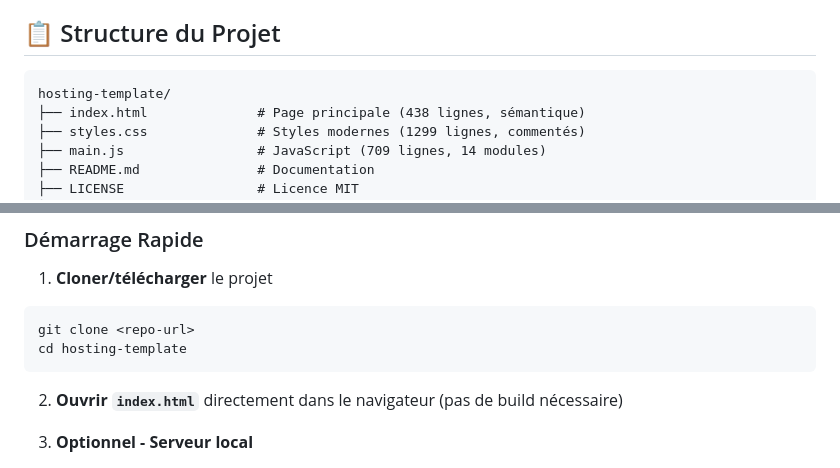
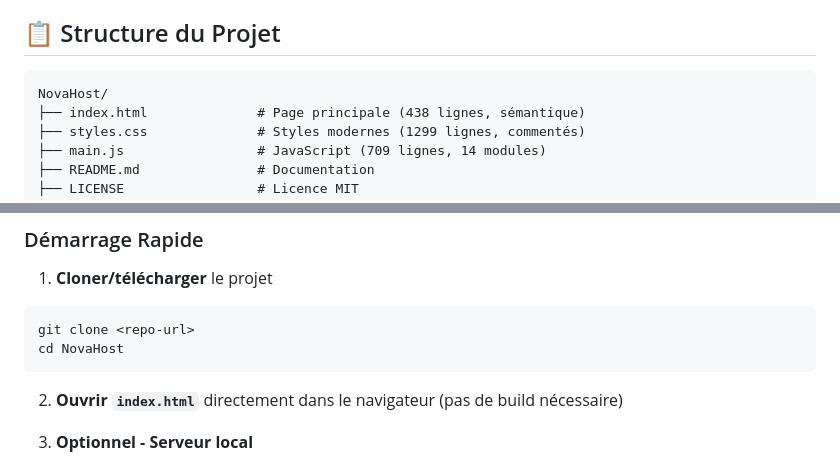
Before and after one commit to Hippolyte59/NovaHost, a Markdown page: README.md, 2 parts joined by grey strips. Drawn GitHub-style.

````diff
--- a/README.md
+++ b/README.md
@@ -6,7 +6,7 @@ Template simple, moderne et accessible pour page d'hébergement (VPS, Cloud, Ser
 ## 📋 Structure du Projet
 
 ```
-hosting-template/
+NovaHost/
 ├── index.html              # Page principale (438 lignes, sémantique)
 ├── styles.css              # Styles modernes (1299 lignes, commentés)
 ├── main.js                 # JavaScript (709 lignes, 14 modules)
@@ -58,7 +58,7 @@ hosting-template/
 1. **Cloner/télécharger** le projet
 ```bash
 git clone <repo-url>
-cd hosting-template
+cd NovaHost
 ```
 
 2. **Ouvrir `index.html`** directement dans le navigateur (pas de build nécessaire)
````
